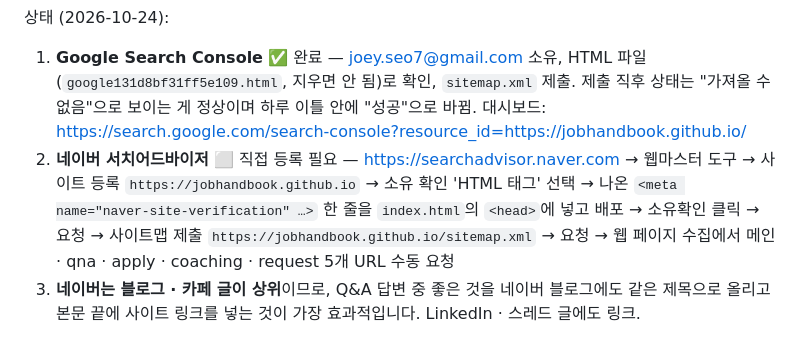
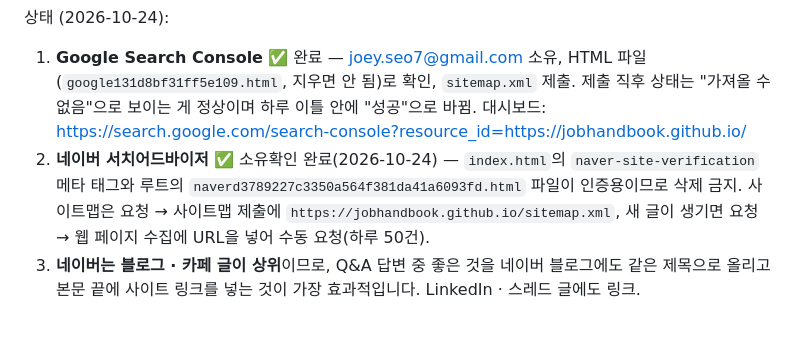
Before and after one commit to jobhandbook/jobhandbook.github.io, a Markdown page: README.md, the part around the change. Drawn GitHub-style.

Commit message:
README: 네이버 서치어드바이저 등록 완료 반영

```diff
--- a/README.md
+++ b/README.md
@@ -24,7 +24,7 @@
 
 상태 (2026-10-24):
 1. **Google Search Console** ✅ 완료 — joey.seo7@gmail.com 소유, HTML 파일(`google131d8bf31ff5e109.html`, 지우면 안 됨)로 확인, `sitemap.xml` 제출. 제출 직후 상태는 "가져올 수 없음"으로 보이는 게 정상이며 하루 이틀 안에 "성공"으로 바뀜. 대시보드: https://search.google.com/search-console?resource_id=https://jobhandbook.github.io/
-2. **네이버 서치어드바이저** ⬜ 직접 등록 필요 — https://searchadvisor.naver.com → 웹마스터 도구 → 사이트 등록 `https://jobhandbook.github.io` → 소유 확인 'HTML 태그' 선택 → 나온 `<meta name="naver-site-verification" …>` 한 줄을 `index.html`의 `<head>`에 넣고 배포 → 소유확인 클릭 → 요청 → 사이트맵 제출 `https://jobhandbook.github.io/sitemap.xml` → 요청 → 웹 페이지 수집에서 메인 · qna · apply · coaching · request 5개 URL 수동 요청
+2. **네이버 서치어드바이저** ✅ 소유확인 완료(2026-10-24) — `index.html`의 `naver-site-verification` 메타 태그와 루트의 `naverd3789227c3350a564f381da41a6093fd.html` 파일이 인증용이므로 삭제 금지. 사이트맵은 요청 → 사이트맵 제출에 `https://jobhandbook.github.io/sitemap.xml`, 새 글이 생기면 요청 → 웹 페이지 수집에 URL을 넣어 수동 요청(하루 50건).
 3. **네이버는 블로그 · 카페 글이 상위**이므로, Q&A 답변 중 좋은 것을 네이버 블로그에도 같은 제목으로 올리고 본문 끝에 사이트 링크를 넣는 것이 가장 효과적입니다. LinkedIn · 스레드 글에도 링크.
 
 **공개 Q&A → 검색용 정적 페이지 자동 생성 (✅ 동작 중).** `scripts/build-qa.mjs`가 DB의 공개 Q&A를 `q/<번호>-<질문>.html`로 만들고 `q/index.html` 목록과 `sitemap.xml`을 갱신합니다. `.github/workflows/build-qa.yml`이 매일 06:00(KST)에 실행하고, 변경이 있으면 `qa-bot`이 커밋합니다. 즉시 반영하려면 GitHub 저장소 Actions 탭 → "공개 Q&A 정적 페이지 생성" → Run workflow. 각 페이지에는 QAPage 구조화 데이터, 같은 주제의 다른 질문, 1:1 코칭 · 공개 코칭 링크가 들어갑니다. 비공개 질문은 절대 생성되지 않습니다.
```
